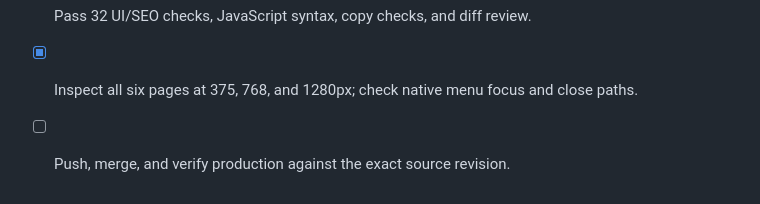
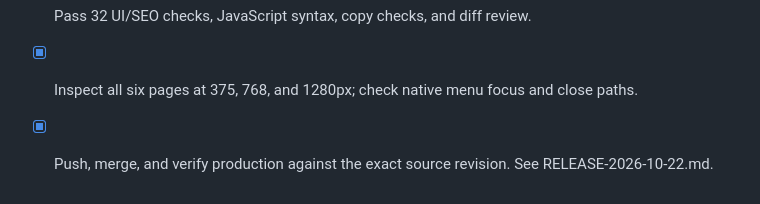
Before and after one commit to CCallahan308/cgclabs-website, a Markdown page: TASKS.md, the part around the change. Rendered like a GitHub page.

Commit message:
Record verified engineering studio release

```diff
--- a/TASKS.md
+++ b/TASKS.md
@@ -112,4 +112,4 @@ Verification artifacts: `../tmp/ux-fixes-2026-10-21/`, including 18 viewport scr
 - [x] Remove count-up and particle effects; respect reduced-motion CSS.
 - [x] Pass 32 UI/SEO checks, JavaScript syntax, copy checks, and diff review.
 - [x] Inspect all six pages at 375, 768, and 1280px; check native menu focus and close paths.
-- [ ] Push, merge, and verify production against the exact source revision.
+- [x] Push, merge, and verify production against the exact source revision. See RELEASE-2026-10-22.md.
```
Also changed, not shown: RELEASE-2026-10-22.md (added, +22 -0 lines).
